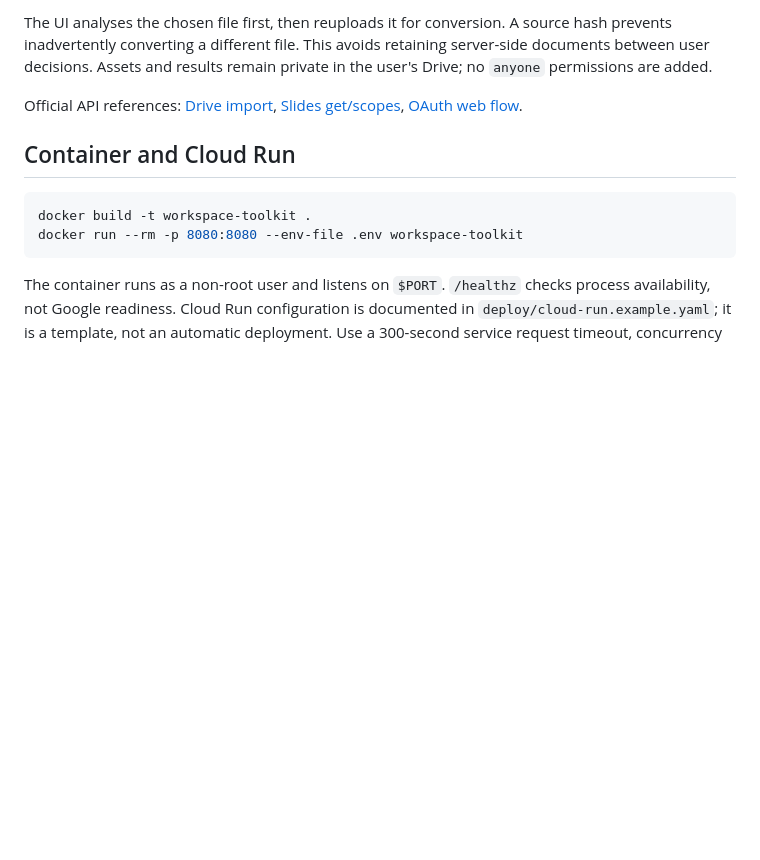
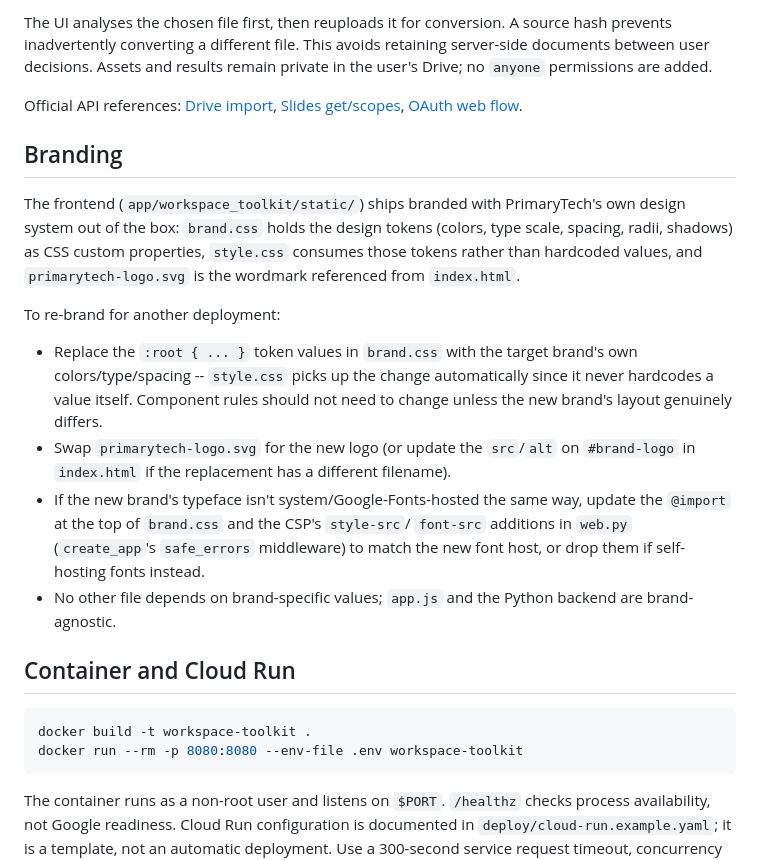
Before and after one commit to dfa-primarytech/workspace-migration-toolkit, a Markdown page: docs/platform.md, the part around the change. Rendered like a GitHub page; blank space fills up the shorter version.

Commit message:
Document the shipped PrimaryTech branding and how to swap it
Co-Authored-By: Claude Sonnet 5 <noreply@anthropic.com>

````diff
--- a/docs/platform.md
+++ b/docs/platform.md
@@ -118,6 +118,29 @@ Official API references:
 [Slides get/scopes](https://developers.google.com/workspace/slides/api/reference/rest/v1/presentations/get),
 [OAuth web flow](https://developers.google.com/identity/protocols/oauth2/web-server).
 
+## Branding
+
+The frontend (`app/workspace_toolkit/static/`) ships branded with PrimaryTech's
+own design system out of the box: `brand.css` holds the design tokens (colors,
+type scale, spacing, radii, shadows) as CSS custom properties, `style.css`
+consumes those tokens rather than hardcoded values, and `primarytech-logo.svg`
+is the wordmark referenced from `index.html`.
+
+To re-brand for another deployment:
+
+- Replace the `:root { ... }` token values in `brand.css` with the target
+  brand's own colors/type/spacing -- `style.css` picks up the change
+  automatically since it never hardcodes a value itself. Component rules
+  should not need to change unless the new brand's layout genuinely differs.
+- Swap `primarytech-logo.svg` for the new logo (or update the `src`/`alt` on
+  `#brand-logo` in `index.html` if the replacement has a different filename).
+- If the new brand's typeface isn't system/Google-Fonts-hosted the same way,
+  update the `@import` at the top of `brand.css` and the CSP's `style-src`/
+  `font-src` additions in `web.py` (`create_app`'s `safe_errors` middleware)
+  to match the new font host, or drop them if self-hosting fonts instead.
+- No other file depends on brand-specific values; `app.js` and the Python
+  backend are brand-agnostic.
+
 ## Container and Cloud Run
 
 ```bash
````
